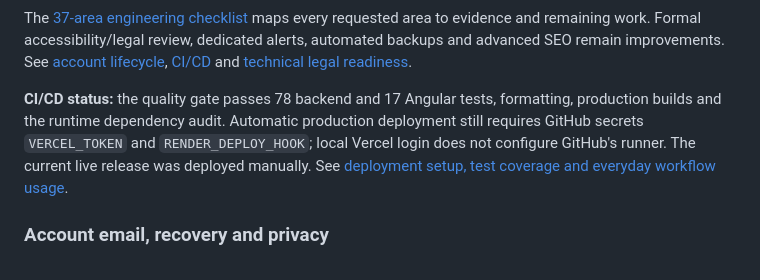
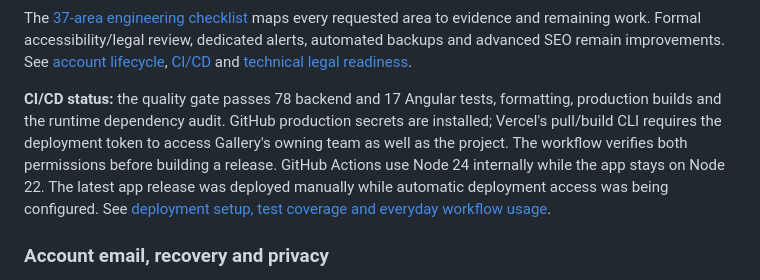
Before and after one commit to khalifehbasiri/Gallery-web-app, a Markdown page: README.md, the part around the change. GitHub-like rendering.

Commit message:
docs: explain deployment token scope and Actions runtime versions

```diff
--- a/README.md
+++ b/README.md
@@ -77,7 +77,7 @@ Built around established web application engineering practices, with reviewable
 
 The [37-area engineering checklist](docs/APP_STANDARDS.md) maps every requested area to evidence and remaining work. Formal accessibility/legal review, dedicated alerts, automated backups and advanced SEO remain improvements. See [account lifecycle](docs/ACCOUNT_LIFECYCLE.md), [CI/CD](docs/CI_CD.md) and [technical legal readiness](docs/LEGAL_REVIEW.md).
 
-**CI/CD status:** the quality gate passes 78 backend and 17 Angular tests, formatting, production builds and the runtime dependency audit. Automatic production deployment still requires GitHub secrets `VERCEL_TOKEN` and `RENDER_DEPLOY_HOOK`; local Vercel login does not configure GitHub's runner. The current live release was deployed manually. See [deployment setup, test coverage and everyday workflow usage](docs/CI_CD.md).
+**CI/CD status:** the quality gate passes 78 backend and 17 Angular tests, formatting, production builds and the runtime dependency audit. GitHub production secrets are installed; Vercel's pull/build CLI requires the deployment token to access Gallery's owning team as well as the project. The workflow verifies both permissions before building a release. GitHub Actions use Node 24 internally while the app stays on Node 22. The latest app release was deployed manually while automatic deployment access was being configured. See [deployment setup, test coverage and everyday workflow usage](docs/CI_CD.md).
 
 ### Account email, recovery and privacy
 
```
Also changed, not shown: docs/CI_CD.md (+12 -10 lines).
